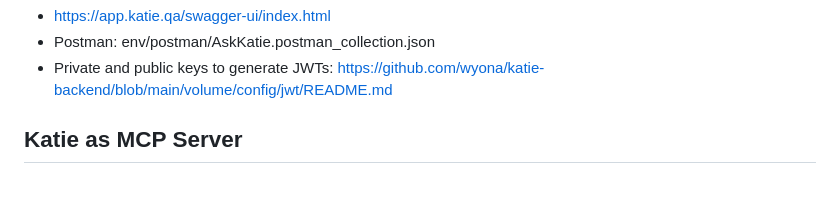
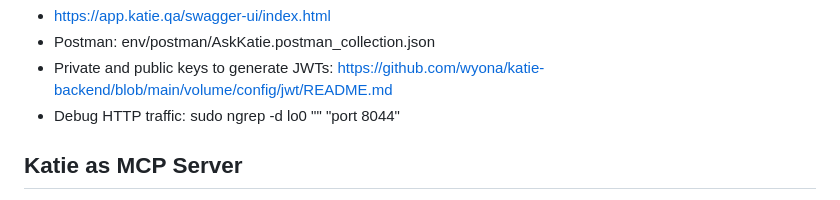
Before and after one commit to wyona/katie-backend, a Markdown page: README.md, the part around the change. Drawn GitHub-style.

Commit message:
note about ngrep added

```diff
--- a/README.md
+++ b/README.md
@@ -170,6 +170,7 @@ CONTAINER ID   IMAGE                 COMMAND                  CREATED          S
 * https://app.katie.qa/swagger-ui/index.html
 * Postman: env/postman/AskKatie.postman_collection.json
 * Private and public keys to generate JWTs: https://github.com/wyona/katie-backend/blob/main/volume/config/jwt/README.md
+* Debug HTTP traffic: sudo ngrep -d lo0 "" "port 8044"
 
 ## Katie as MCP Server
 
```
